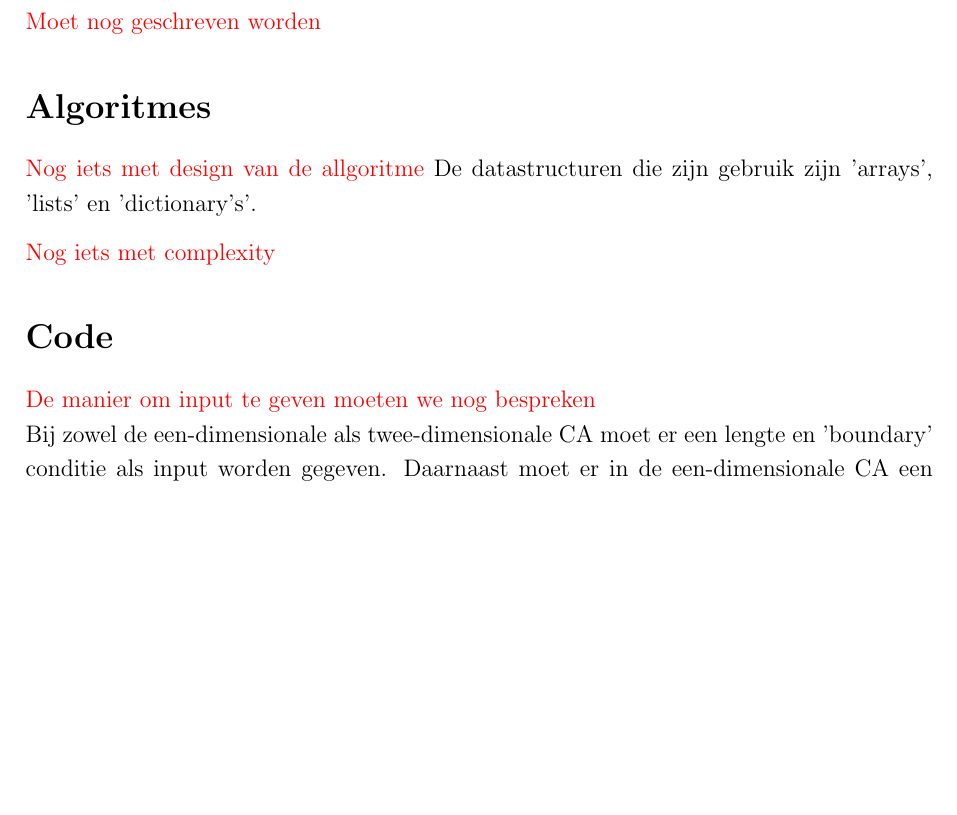
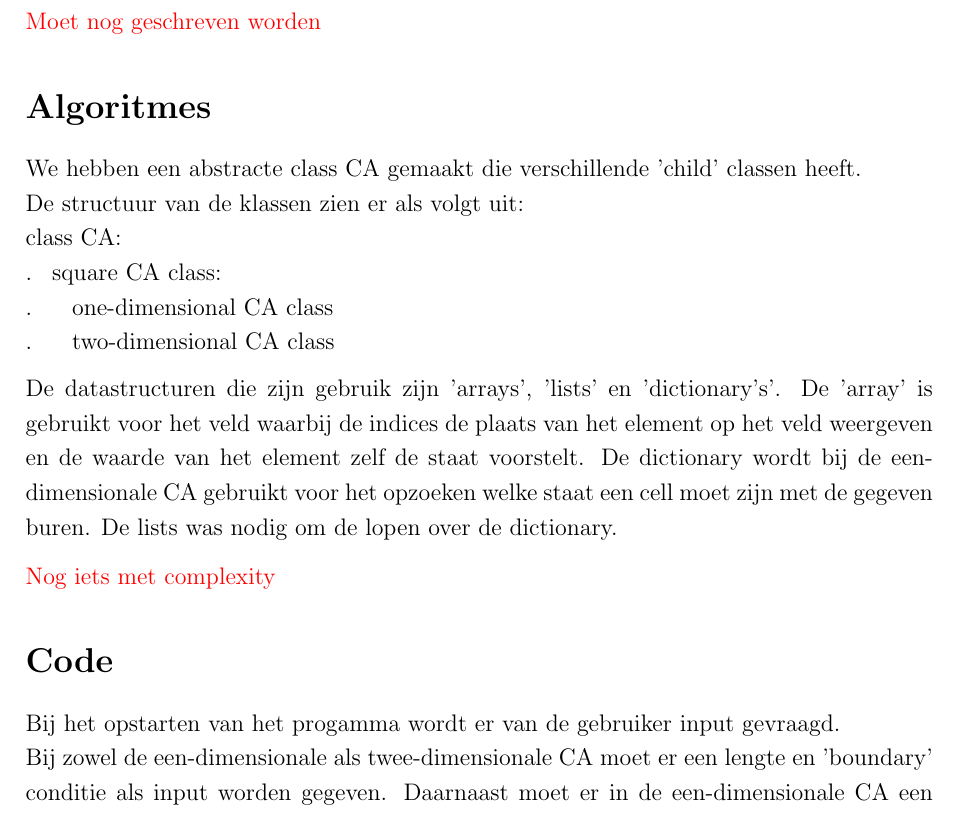
Before and after one commit to Anophelesgambiae/PinW-Cellulair-automata-project, a LaTeX document (CA_Report.tex): part of page 2 of 3, cut so that both start at the same text, the shorter picture padded with empty space. Compiled offline with pdfLaTeX.

Commit message:
Add files via upload

```diff
--- a/CA_Report.tex
+++ b/CA_Report.tex
@@ -75,13 +75,29 @@ $\bullet$ Elke dode cel met precies drie buren wordt levend (reproductie)
 
 
 \section*{Algoritmes}
-\textcolor{red}{Nog iets met design van de allgoritme}
+We hebben een abstracte class CA gemaakt die verschillende 'child' classen heeft.
+\newline
+De structuur van de klassen zien er als volgt uit:
+\newline
+class CA:
+\newline
+.\hspace{10pt}square CA class:
+\newline
+.\hspace{20pt}one-dimensional CA class
+\newline
+.\hspace{20pt}two-dimensional CA class
+\vspace{6pt}
+\newline
 De datastructuren die zijn gebruik zijn 'arrays', 'lists' en 'dictionary's'.
+De 'array' is gebruikt voor het veld waarbij de indices de plaats van het element op het veld weergeven en
+de waarde van het element zelf de staat voorstelt.
+De dictionary wordt bij de een-dimensionale CA gebruikt voor het opzoeken welke staat een cell moet zijn met de gegeven buren.
+De lists was nodig om de lopen over de dictionary.
 
 \textcolor{red}{Nog iets met complexity}
 
 \section*{Code}
-\textcolor{red}{De manier om input te geven moeten we nog bespreken}
+Bij het opstarten van het progamma wordt er van de gebruiker input gevraagd.
 \newline
 Bij zowel de een-dimensionale als twee-dimensionale CA moet
 er een lengte en 'boundary' conditie als input worden gegeven.
```
